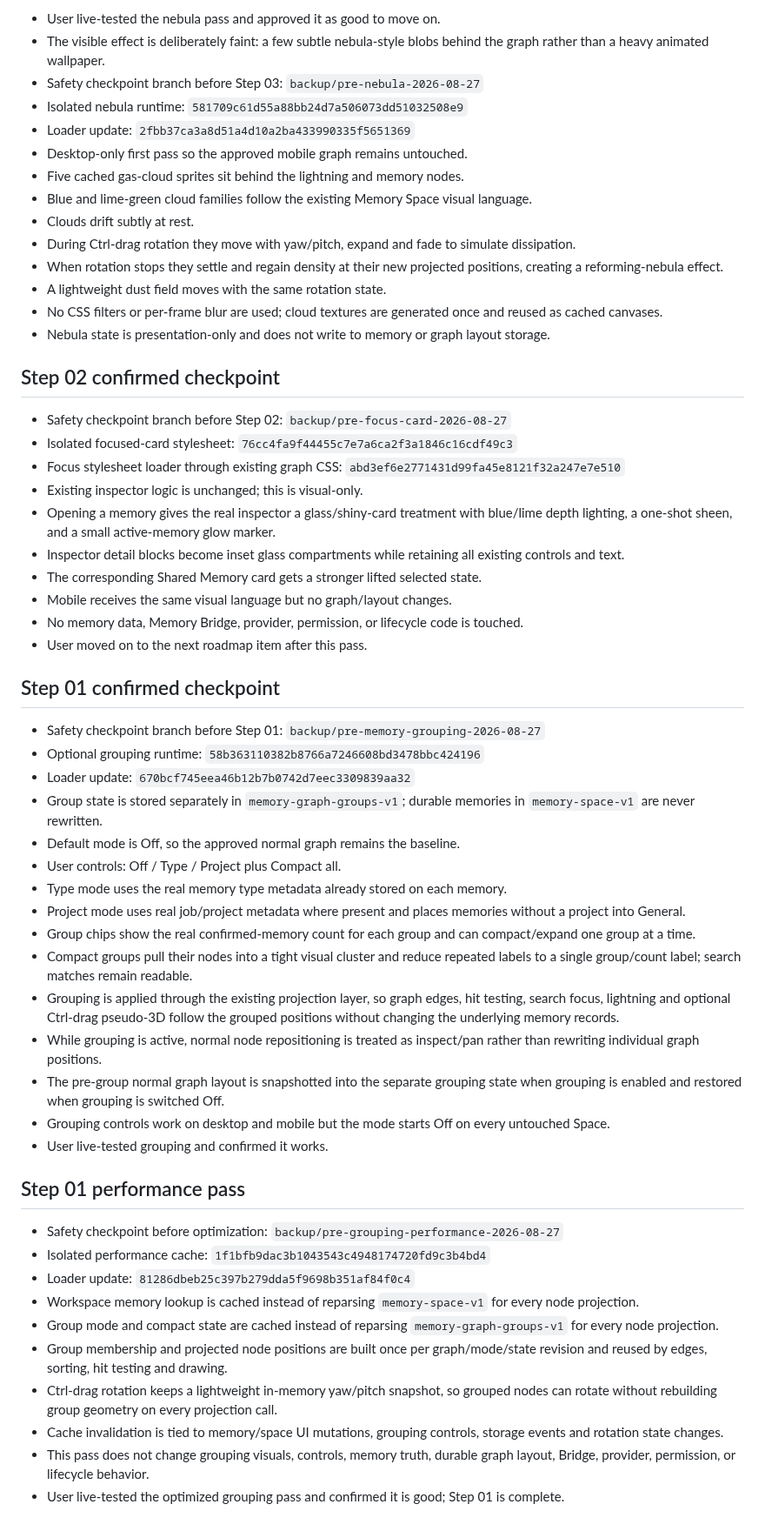
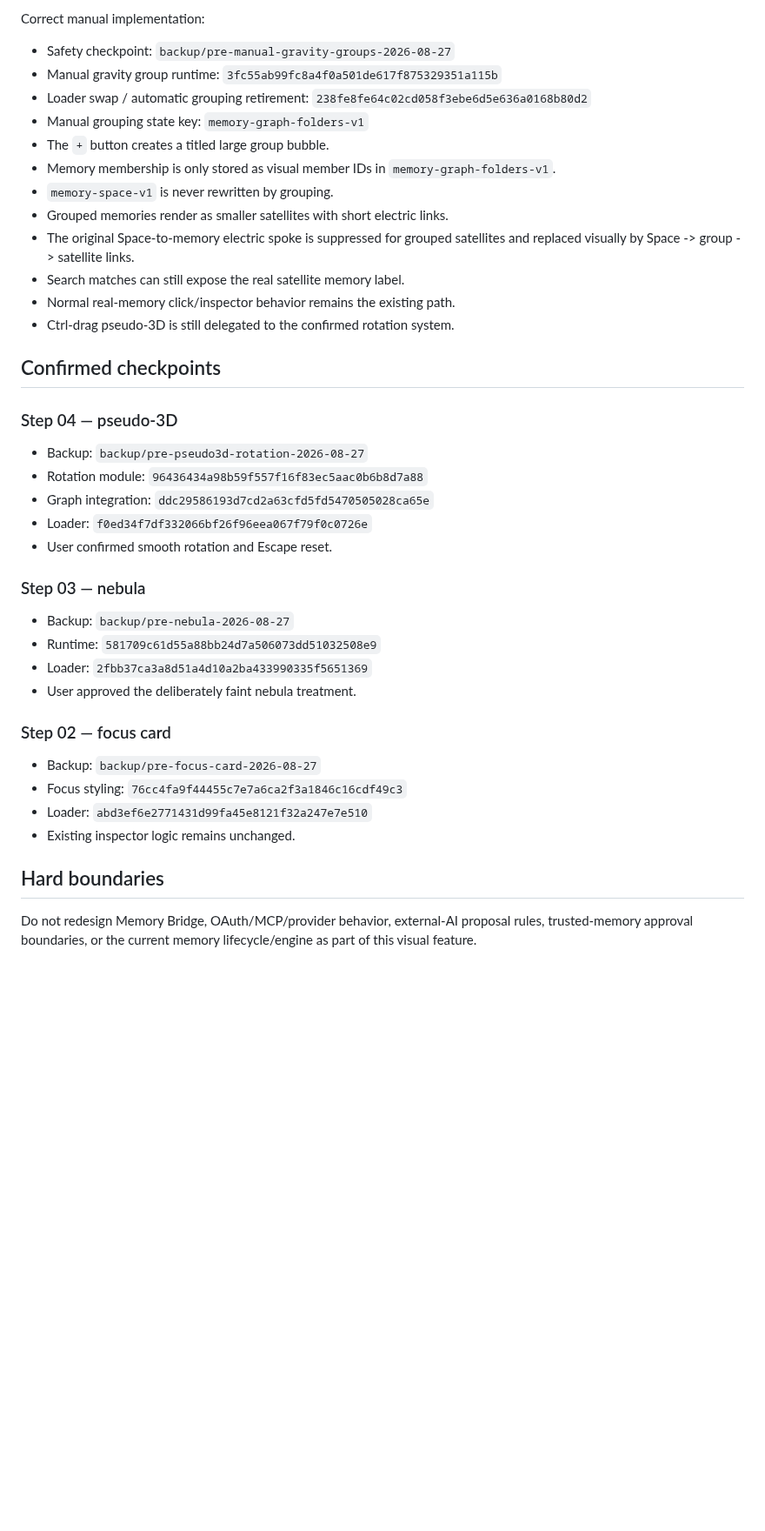
Before and after one commit to 999nike/memory-app, a Markdown page: MEMORY_GRAPH_FUTURE_PIN.md, the part around one of its changes. Shown at 87% size. Rendered like a GitHub page; blank space fills up the shorter version.

Commit message:
Correct grouping pin to manual gravity bubbles

```diff
--- a/MEMORY_GRAPH_FUTURE_PIN.md
+++ b/MEMORY_GRAPH_FUTURE_PIN.md
@@ -65,59 +51,39 @@ The visual brain bubble, node positions, rotation, clouds, grouping and focus ef
 
-- User live-tested the nebula pass and approved it as good to move on.
-- The visible effect is deliberately faint: a few subtle nebula-style blobs behind the graph rather than a heavy animated wallpaper.
-- Safety checkpoint branch before Step 03: `backup/pre-nebula-2026-08-27`
-- Isolated nebula runtime: `581709c61d55a88bb24d7a506073dd51032508e9`
-- Loader update: `2fbb37ca3a8d51a4d10a2ba433990335f5651369`
-- Desktop-only first pass so the approved mobile graph remains untouched.
-- Five cached gas-cloud sprites sit behind the lightning and memory nodes.
-- Blue and lime-green cloud families follow the existing Memory Space visual language.
-- Clouds drift subtly at rest.
-- During Ctrl-drag rotation they move with yaw/pitch, expand and fade to simulate dissipation.
-- When rotation stops they settle and regain density at their new projected positions, creating a reforming-nebula effect.
-- A lightweight dust field moves with the same rotation state.
-- No CSS filters or per-frame blur are used; cloud textures are generated once and reused as cached canvases.
-- Nebula state is presentation-only and does not write to memory or graph layout storage.
+Correct manual implementation:
+- Safety checkpoint: `backup/pre-manual-gravity-groups-2026-08-27`
+- Manual gravity group runtime: `3fc55ab99fc8a4f0a501de617f875329351a115b`
+- Loader swap / automatic grouping retirement: `238fe8fe64c02cd058f3ebe6d5e636a0168b80d2`
+- Manual grouping state key: `memory-graph-folders-v1`
+- The `+` button creates a titled large group bubble.
+- Memory membership is only stored as visual member IDs in `memory-graph-folders-v1`.
+- `memory-space-v1` is never rewritten by grouping.
+- Grouped memories render as smaller satellites with short electric links.
+- The original Space-to-memory electric spoke is suppressed for grouped satellites and replaced visually by Space -> group -> satellite links.
+- Search matches can still expose the real satellite memory label.
+- Normal real-memory click/inspector behavior remains the existing path.
+- Ctrl-drag pseudo-3D is still delegated to the confirmed rotation system.
 
-## Step 02 confirmed checkpoint
+## Confirmed checkpoints
 
-- Safety checkpoint branch before Step 02: `backup/pre-focus-card-2026-08-27`
-- Isolated focused-card stylesheet: `76cc4fa9f44455c7e7a6ca2f3a1846c16cdf49c3`
-- Focus stylesheet loader through existing graph CSS: `abd3ef6e2771431d99fa45e8121f32a247e7e510`
-- Existing inspector logic is unchanged; this is visual-only.
-- Opening a memory gives the real inspector a glass/shiny-card treatment with blue/lime depth lighting, a one-shot sheen, and a small active-memory glow marker.
-- Inspector detail blocks become inset glass compartments while retaining all existing controls and text.
-- The corresponding Shared Memory card gets a stronger lifted selected state.
-- Mobile receives the same visual language but no graph/layout changes.
-- No memory data, Memory Bridge, provider, permission, or lifecycle code is touched.
-- User moved on to the next roadmap item after this pass.
+### Step 04 — pseudo-3D
+- Backup: `backup/pre-pseudo3d-rotation-2026-08-27`
+- Rotation module: `96436434a98b59f557f16f83ec5aac0b6b8d7a88`
+- Graph integration: `ddc29586193d7cd2a63cfd5fd5470505028ca65e`
+- Loader: `f0ed34f7df332066bf26f96eea067f79f0c0726e`
+- User confirmed smooth rotation and Escape reset.
 
-## Step 01 confirmed checkpoint
+### Step 03 — nebula
+- Backup: `backup/pre-nebula-2026-08-27`
+- Runtime: `581709c61d55a88bb24d7a506073dd51032508e9`
+- Loader: `2fbb37ca3a8d51a4d10a2ba433990335f5651369`
+- User approved the deliberately faint nebula treatment.
 
-- Safety checkpoint branch before Step 01: `backup/pre-memory-grouping-2026-08-27`
-- Optional grouping runtime: `58b363110382b8766a7246608bd3478bbc424196`
-- Loader update: `670bcf745eea46b12b7b0742d7eec3309839aa32`
-- Group state is stored separately in `memory-graph-groups-v1`; durable memories in `memory-space-v1` are never rewritten.
-- Default mode is Off, so the approved normal graph remains the baseline.
-- User controls: Off / Type / Project plus Compact all.
-- Type mode uses the real memory type metadata already stored on each memory.
-- Project mode uses real job/project metadata where present and places memories without a project into General.
-- Group chips show the real confirmed-memory count for each group and can compact/expand one group at a time.
-- Compact groups pull their nodes into a tight visual cluster and reduce repeated labels to a single group/count label; search matches remain readable.
-- Grouping is applied through the existing projection layer, so graph edges, hit testing, search focus, lightning and optional Ctrl-drag pseudo-3D follow the grouped positions without changing the underlying memory records.
-- While grouping is active, normal node repositioning is treated as inspect/pan rather than rewriting individual graph positions.
-- The pre-group normal graph layout is snapshotted into the separate grouping state when grouping is enabled and restored when grouping is switched Off.
-- Grouping controls work on desktop and mobile but the mode starts Off on every untouched Space.
-- User live-tested grouping and confirmed it works.
+### Step 02 — focus card
+- Backup: `backup/pre-focus-card-2026-08-27`
+- Focus styling: `76cc4fa9f44455c7e7a6ca2f3a1846c16cdf49c3`
+- Loader: `abd3ef6e2771431d99fa45e8121f32a247e7e510`
+- Existing inspector logic remains unchanged.
 
-## Step 01 performance pass
+## Hard boundaries
 
-- Safety checkpoint before optimization: `backup/pre-grouping-performance-2026-08-27`
-- Isolated performance cache: `1f1bfb9dac3b1043543c4948174720fd9c3b4bd4`
-- Loader update: `81286dbeb25c397b279dda5f9698b351af84f0c4`
-- Workspace memory lookup is cached instead of reparsing `memory-space-v1` for every node projection.
-- Group mode and compact state are cached instead of reparsing `memory-graph-groups-v1` for every node projection.
-- Group membership and projected node positions are built once per graph/mode/state revision and reused by edges, sorting, hit testing and drawing.
-- Ctrl-drag rotation keeps a lightweight in-memory yaw/pitch snapshot, so grouped nodes can rotate without rebuilding group geometry on every projection call.
-- Cache invalidation is tied to memory/space UI mutations, grouping controls, storage events and rotation state changes.
-- This pass does not change grouping visuals, controls, memory truth, durable graph layout, Bridge, provider, permission, or lifecycle behavior.
-- User live-tested the optimized grouping pass and confirmed it is good; Step 01 is complete.
+Do not redesign Memory Bridge, OAuth/MCP/provider behavior, external-AI proposal rules, trusted-memory approval boundaries, or the current memory lifecycle/engine as part of this visual feature.
```
Also changed, not shown: other parts of MEMORY_GRAPH_FUTURE_PIN.md (+25 -39 lines).
